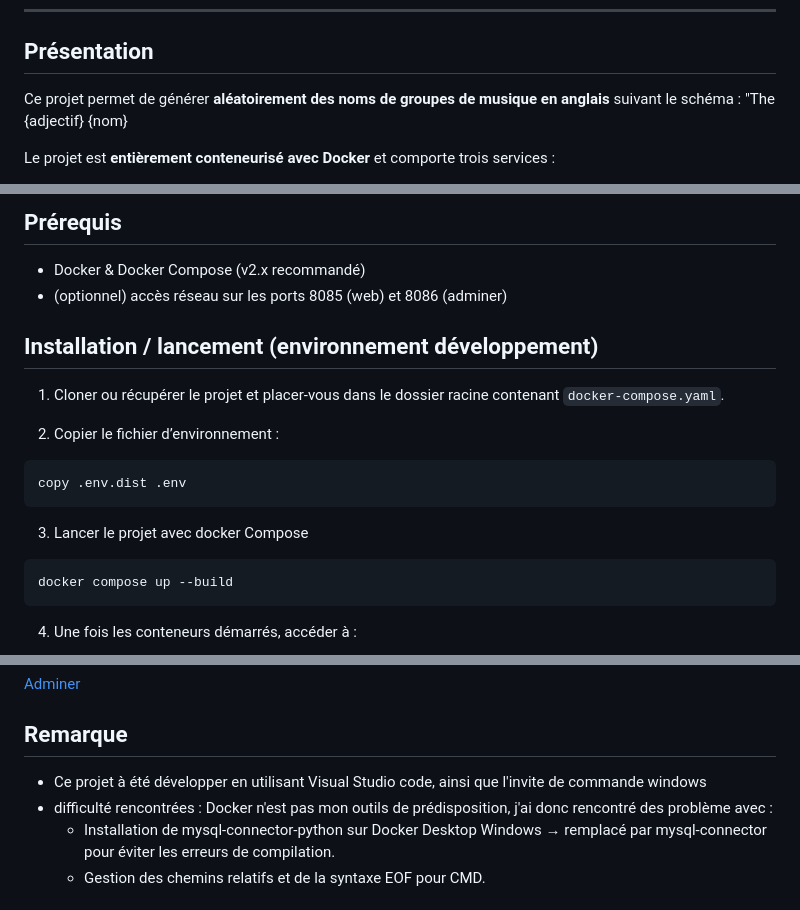
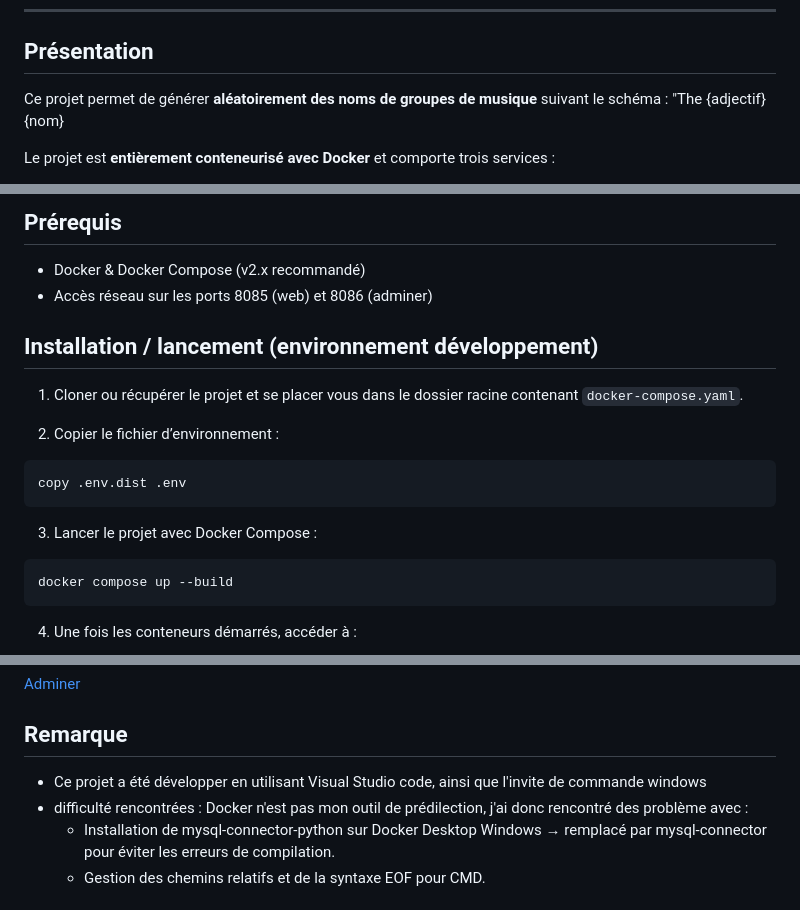
Before and after one commit to Zenith2956/docker-projet-c-arthur, a Markdown page: README.md, 3 parts joined by grey strips. Rendered like a GitHub page.

Commit message:
correction ortographe

````diff
--- a/README.md
+++ b/README.md
@@ -14,7 +14,7 @@
 
 
 ## Présentation
-Ce projet permet de générer **aléatoirement des noms de groupes de musique en anglais** suivant le schéma : "The {adjectif} {nom}
+Ce projet permet de générer **aléatoirement des noms de groupes de musique** suivant le schéma : "The {adjectif} {nom}
 
 Le projet est **entièrement conteneurisé avec Docker** et comporte trois services :
 
@@ -28,18 +29,18 @@ Le projet est **entièrement conteneurisé avec Docker** et comporte trois servi
 
 ## Prérequis
 - Docker & Docker Compose (v2.x recommandé)
-- (optionnel) accès réseau sur les ports 8085 (web) et 8086 (adminer)
+- Accès réseau sur les ports 8085 (web) et 8086 (adminer)
 
 
 ## Installation / lancement (environnement développement)
-1. Cloner ou récupérer le projet et placer-vous dans le dossier racine contenant `docker-compose.yaml`.
+1. Cloner ou récupérer le projet et se placer vous dans le dossier racine contenant `docker-compose.yaml`.
 
 2. Copier le fichier d’environnement :
 ```cmd
 copy .env.dist .env
 ```
 
-3. Lancer le projet avec docker Compose
+3. Lancer le projet avec Docker Compose :
 
 ```
 docker compose up --build
@@ -93,9 +94,9 @@ Lors du passage développement → production, plusieurs éléments peuvent chan
 [Adminer](https://www.adminer.org/)
 
 ## Remarque
-* Ce projet à été développer en utilisant Visual Studio code, ainsi que l'invite de commande windows
+* Ce projet a été développer en utilisant Visual Studio code, ainsi que l'invite de commande windows
 * difficulté rencontrées :
-Docker n'est pas mon outils de prédisposition, j'ai donc rencontré des problème avec :
+Docker n'est pas mon outil de prédilection, j'ai donc rencontré des problème avec :
     * Installation de mysql-connector-python sur Docker Desktop Windows → remplacé par mysql-connector pour éviter les erreurs de compilation.
     * Gestion des chemins relatifs et de la syntaxe EOF pour CMD.
 
````
Also changed, not shown: other parts of README.md (+2 -1 lines).
